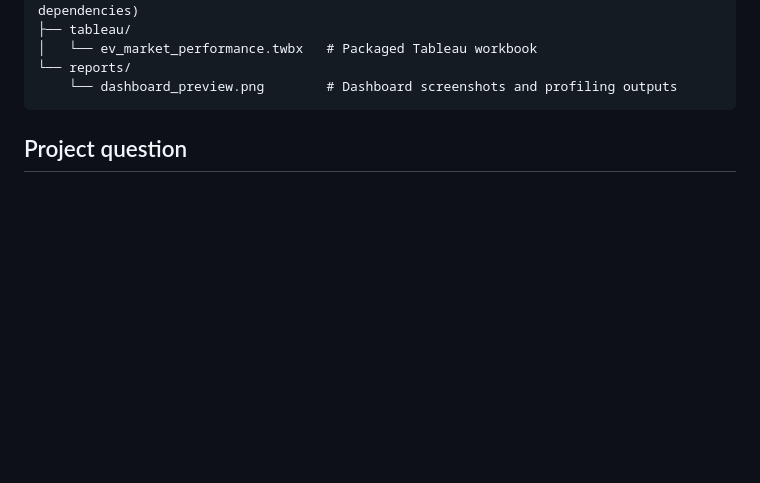
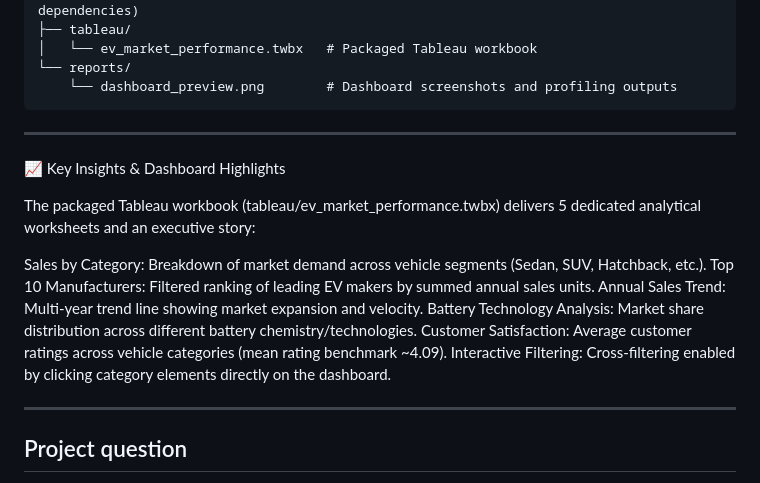
Before and after one commit to ZoroYuvraj/evprojectbyyuvraj, a Markdown page: README.md, the part around the change. Drawn GitHub-style; blank space fills up the shorter version.

Commit message:
Enhance README with dashboard insights and project question
Added key insights and dashboard highlights to the README.

```diff
--- a/README.md
+++ b/README.md
@@ -33,6 +33,21 @@ The workbook is an educational draft. KPI cards, more visualizations, a timed pe
 └── reports/
     └── dashboard_preview.png        # Dashboard screenshots and profiling outputs
 </pre>
+
+------------------------------------------------------------------------------------------------------------------------------------------------------------------
+📈 Key Insights & Dashboard Highlights
+
+The packaged Tableau workbook (tableau/ev_market_performance.twbx) delivers 5 dedicated analytical worksheets and an executive story:
+
+Sales by Category: Breakdown of market demand across vehicle segments (Sedan, SUV, Hatchback, etc.).
+Top 10 Manufacturers: Filtered ranking of leading EV makers by summed annual sales units.
+Annual Sales Trend: Multi-year trend line showing market expansion and velocity.
+Battery Technology Analysis: Market share distribution across different battery chemistry/technologies.
+Customer Satisfaction: Average customer ratings across vehicle categories (mean rating benchmark ~4.09).
+Interactive Filtering: Cross-filtering enabled by clicking category elements directly on the dashboard.
+
+------------------------------------------------------------------------------------------------------------------------------------------------------------------
+
 ## Project question
 
 How do vehicle category, manufacturer, region, battery technology, price, performance, and model year relate to EV market volume and customer ratings in this dataset?
```
